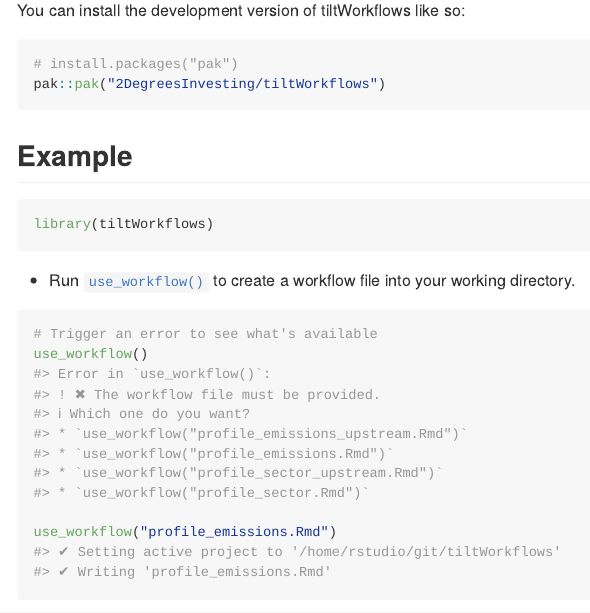
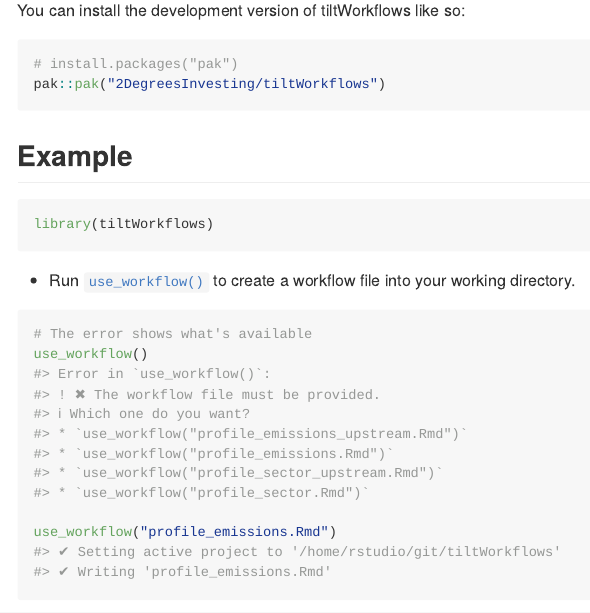
Before and after one commit to 2DegreesInvesting/tiltWorkflows, an R Markdown document (README.Rmd): the page in a window 1100 px wide, from 220 px down. The pictures show the output file README.md that the author committed with the source, drawn offline in the style of GitHub; badge pictures from the web are left out.

Commit message:
Shorter comment

````diff
--- a/README.Rmd
+++ b/README.Rmd
@@ -42,7 +42,7 @@ library(tiltWorkflows)
 to create a workflow file into your working directory.
 
 ```{r error=TRUE}
-# Trigger an error to see what's available
+# The error shows what's available
 use_workflow()
 
 use_workflow("profile_emissions.Rmd")
````
Also changed, not shown: R/use_workflow.R (+1 -1 lines), README.md, README.Rmd (2 more changed lines).
